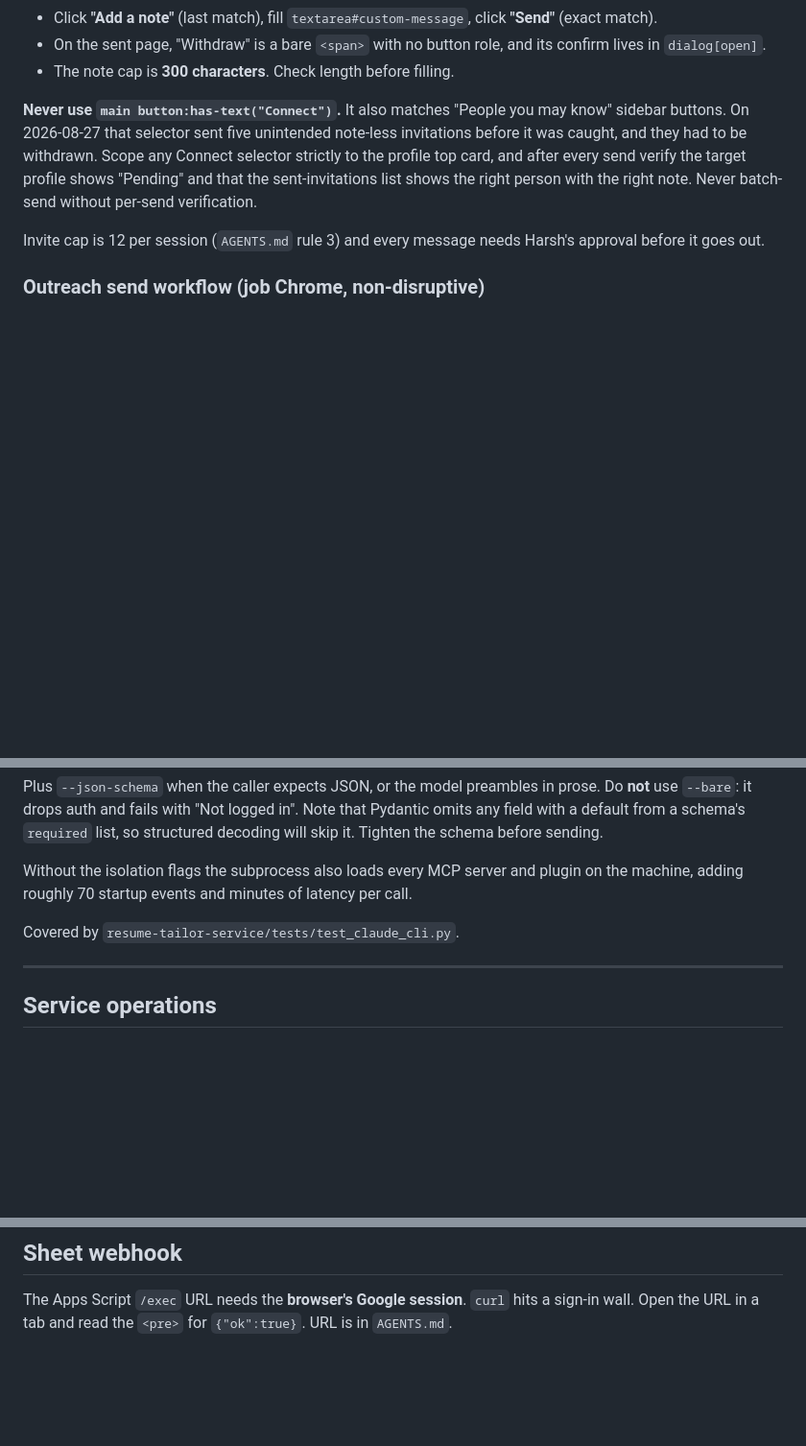
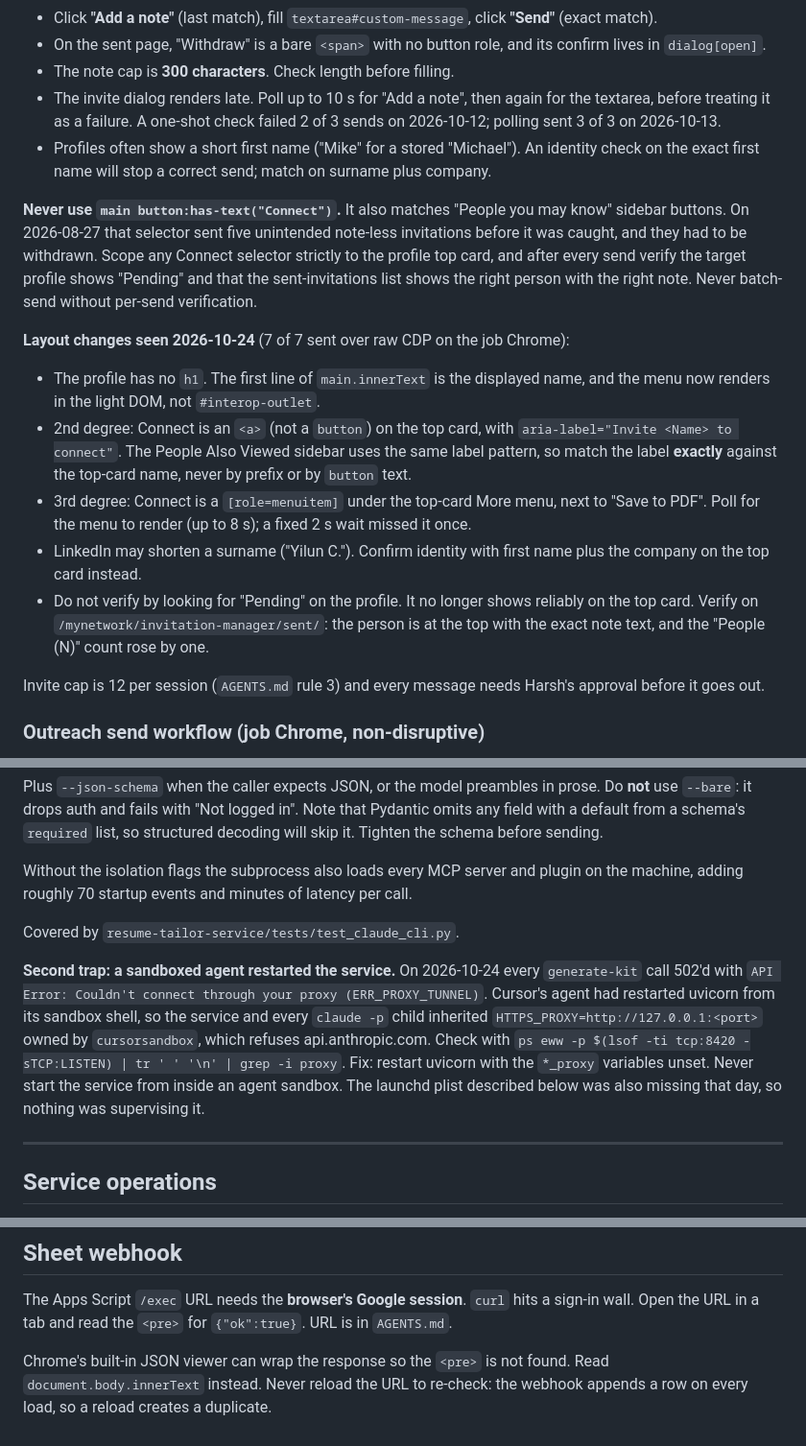
Before and after one commit to Harshksaw/job-machine, a Markdown page: docs/AGENT-PLAYBOOK.md, 3 parts joined by grey strips. Shown at 96% size. GitHub-like rendering; blank space fills up the shorter version.

```diff
--- a/docs/AGENT-PLAYBOOK.md
+++ b/docs/AGENT-PLAYBOOK.md
@@ -178,6 +178,11 @@ Verified connect-with-note flow (2026-08-27):
 - On the sent page, "Withdraw" is a bare `<span>` with no button role, and its confirm
   lives in `dialog[open]`.
 - The note cap is **300 characters**. Check length before filling.
+- The invite dialog renders late. Poll up to 10 s for "Add a note", then again for the
+  textarea, before treating it as a failure. A one-shot check failed 2 of 3 sends on
+  2026-10-12; polling sent 3 of 3 on 2026-10-13.
+- Profiles often show a short first name ("Mike" for a stored "Michael"). An identity check
+  on the exact first name will stop a correct send; match on surname plus company.
 
 **Never use `main button:has-text("Connect")`.** It also matches "People you may know"
 sidebar buttons. On 2026-08-27 that selector sent five unintended note-less invitations
@@ -185,6 +190,22 @@ before it was caught, and they had to be withdrawn. Scope any Connect selector s
 the profile top card, and after every send verify the target profile shows "Pending" and
 that the sent-invitations list shows the right person with the right note. Never batch-send
 without per-send verification.
+
+**Layout changes seen 2026-10-24** (7 of 7 sent over raw CDP on the job Chrome):
+
+- The profile has no `h1`. The first line of `main.innerText` is the displayed name, and
+  the menu now renders in the light DOM, not `#interop-outlet`.
+- 2nd degree: Connect is an `<a>` (not a `button`) on the top card, with
+  `aria-label="Invite <Name> to connect"`. The People Also Viewed sidebar uses the same
+  label pattern, so match the label **exactly** against the top-card name, never by
+  prefix or by `button` text.
+- 3rd degree: Connect is a `[role=menuitem]` under the top-card More menu, next to
+  "Save to PDF". Poll for the menu to render (up to 8 s); a fixed 2 s wait missed it once.
+- LinkedIn may shorten a surname ("Yilun C."). Confirm identity with first name plus the
+  company on the top card instead.
+- Do not verify by looking for "Pending" on the profile. It no longer shows reliably on
+  the top card. Verify on `/mynetwork/invitation-manager/sent/`: the person is at the top
+  with the exact note text, and the "People (N)" count rose by one.
 
 Invite cap is 12 per session (`AGENTS.md` rule 3) and every message needs Harsh's approval
 before it goes out.
@@ -457,6 +532,16 @@ machine, adding roughly 70 startup events and minutes of latency per call.
 
 Covered by `resume-tailor-service/tests/test_claude_cli.py`.
 
+**Second trap: a sandboxed agent restarted the service.** On 2026-10-24 every
+`generate-kit` call 502'd with `API Error: Couldn't connect through your proxy
+(ERR_PROXY_TUNNEL)`. Cursor's agent had restarted uvicorn from its sandbox shell, so the
+service and every `claude -p` child inherited `HTTPS_PROXY=http://127.0.0.1:<port>` owned
+by `cursorsandbox`, which refuses api.anthropic.com. Check with
+`ps eww -p $(lsof -ti tcp:8420 -sTCP:LISTEN) | tr ' ' '\n' | grep -i proxy`. Fix: restart
+uvicorn with the `*_proxy` variables unset. Never start the service from inside an agent
+sandbox. The launchd plist described below was also missing that day, so nothing was
+supervising it.
+
 ---
 
 ## Service operations
@@ -494,3 +579,7 @@ not permitted`. Do not move it back.
 
 The Apps Script `/exec` URL needs the **browser's Google session**. `curl` hits a sign-in
 wall. Open the URL in a tab and read the `<pre>` for `{"ok":true}`. URL is in `AGENTS.md`.
+
+Chrome's built-in JSON viewer can wrap the response so the `<pre>` is not found. Read
+`document.body.innerText` instead. Never reload the URL to re-check: the webhook appends a
+row on every load, so a reload creates a duplicate.
```
Also changed, not shown: other parts of docs/AGENT-PLAYBOOK.md (+54 -0 lines), AGENTS.md (+3 -0 lines).
